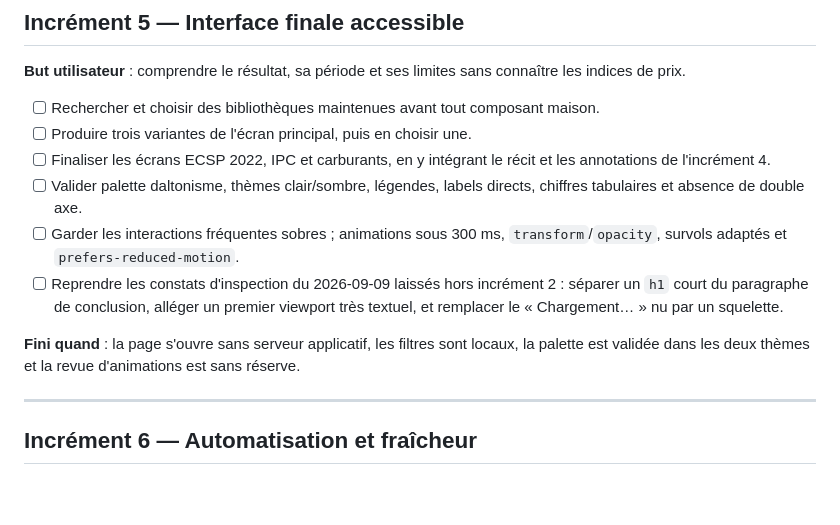
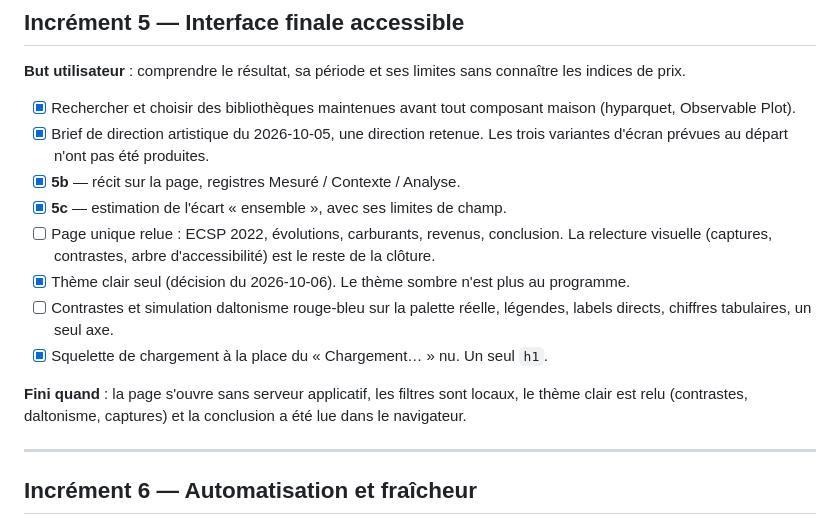
Before and after one commit to mathis-tl/panyen, a Markdown page: ROADMAP.md, the part around the change. Drawn GitHub-style; blank space fills up the shorter version.

Commit message:
docs: mark increment 5 delivered except the visual pass
5b and 5c are done, the art direction replaced the three screen variants, and only the light theme remains. Contrast and the page re-read stay open until they are actually done.

```diff
--- a/ROADMAP.md
+++ b/ROADMAP.md
@@ -130,20 +130,24 @@ causalité n'est affirmée sans étude qui la démontre ; Mathis a relu le texte
 **But utilisateur** : comprendre le résultat, sa période et ses limites sans
 connaître les indices de prix.
 
-- [ ] Rechercher et choisir des bibliothèques maintenues avant tout composant maison.
-- [ ] Produire trois variantes de l'écran principal, puis en choisir une.
-- [ ] Finaliser les écrans ECSP 2022, IPC et carburants, en y intégrant le récit
-      et les annotations de l'incrément 4.
-- [ ] Valider palette daltonisme, thèmes clair/sombre, légendes, labels directs,
-      chiffres tabulaires et absence de double axe.
-- [ ] Garder les interactions fréquentes sobres ; animations sous 300 ms,
-      `transform`/`opacity`, survols adaptés et `prefers-reduced-motion`.
-- [ ] Reprendre les constats d'inspection du 2026-09-09 laissés hors incrément 2 :
-      séparer un `h1` court du paragraphe de conclusion, alléger un premier
-      viewport très textuel, et remplacer le « Chargement… » nu par un squelette.
+- [x] Rechercher et choisir des bibliothèques maintenues avant tout composant maison
+      (hyparquet, Observable Plot).
+- [x] Brief de direction artistique du 2026-10-05, une direction retenue.
+      Les trois variantes d'écran prévues au départ n'ont pas été produites.
+- [x] **5b** — récit sur la page, registres Mesuré / Contexte / Analyse.
+- [x] **5c** — estimation de l'écart « ensemble », avec ses limites de champ.
+- [ ] Page unique relue : ECSP 2022, évolutions, carburants, revenus, conclusion.
+      La relecture visuelle (captures, contrastes, arbre d'accessibilité) est
+      le reste de la clôture.
+- [x] Thème clair seul (décision du 2026-10-06). Le thème sombre n'est plus
+      au programme.
+- [ ] Contrastes et simulation daltonisme rouge-bleu sur la palette réelle,
+      légendes, labels directs, chiffres tabulaires, un seul axe.
+- [x] Squelette de chargement à la place du « Chargement… » nu. Un seul `h1`.
 
 **Fini quand** : la page s'ouvre sans serveur applicatif, les filtres sont locaux,
-la palette est validée dans les deux thèmes et la revue d'animations est sans réserve.
+le thème clair est relu (contrastes, daltonisme, captures) et la conclusion a
+été lue dans le navigateur.
 
 ---
 
```
